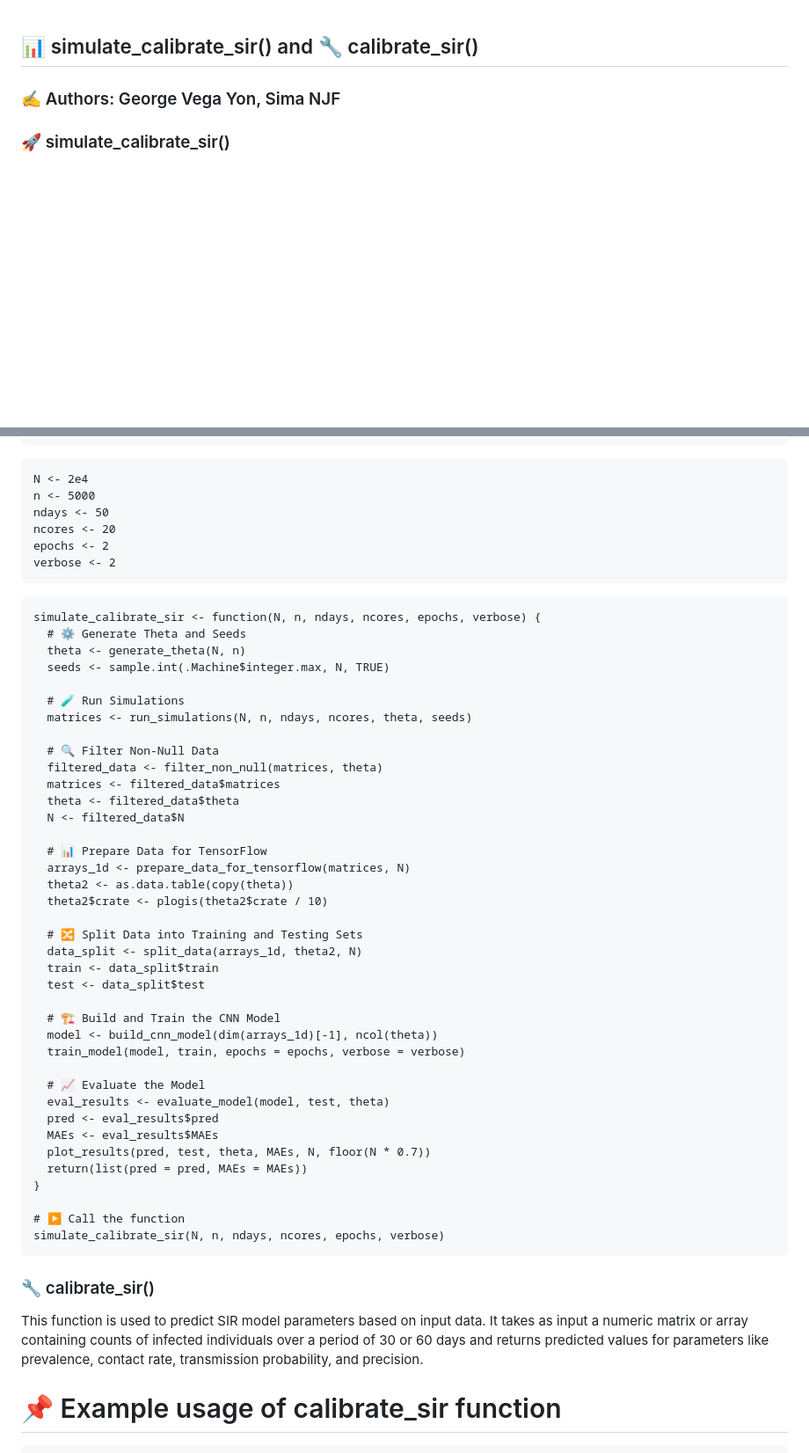
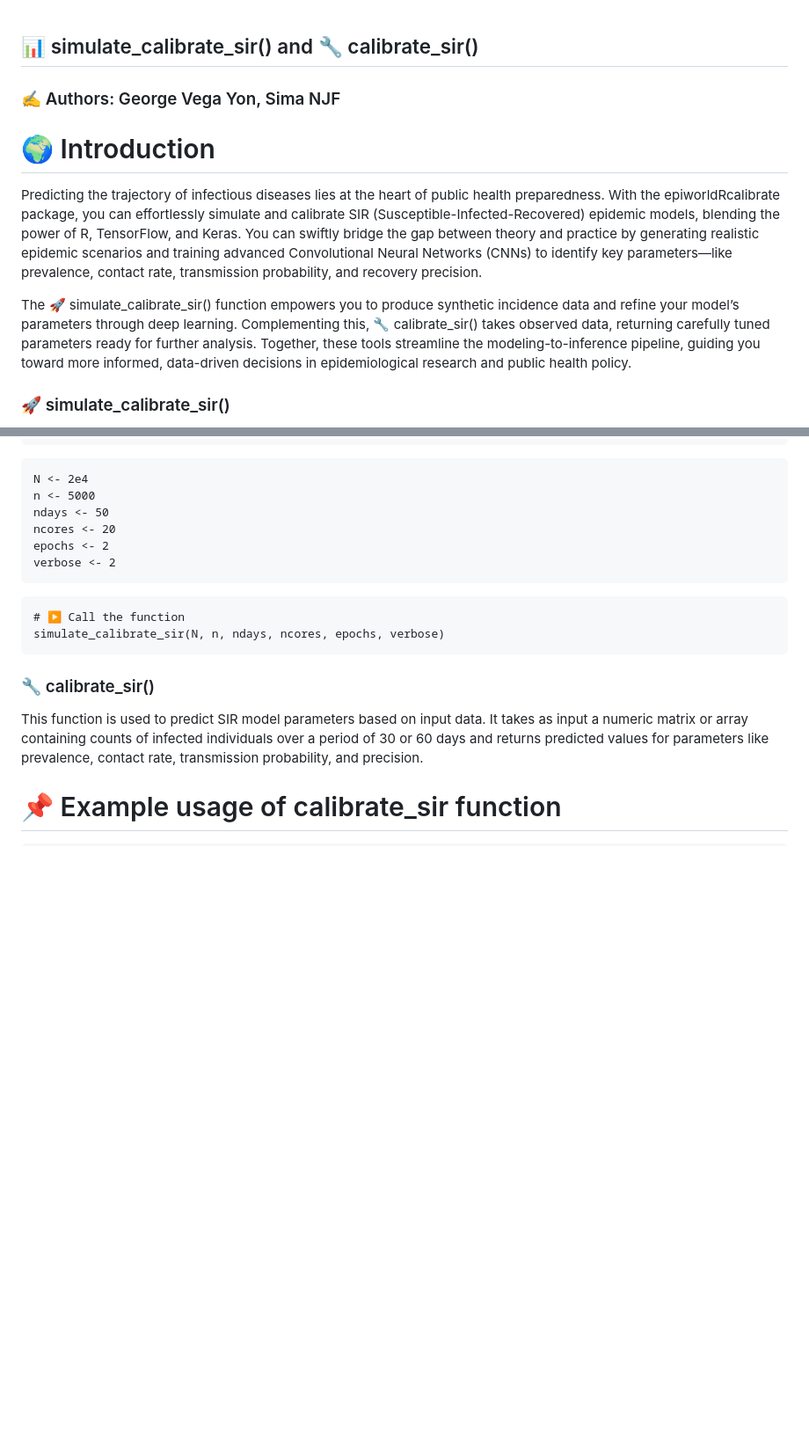
Before and after one commit to UofUEpiBio/epiworldRcalibrate, a Markdown page: README.md, 2 parts joined by grey strips. Shown: that part at 88% size. Rendered like a GitHub page; blank space fills up the shorter version.

````diff
--- a/README.md
+++ b/README.md
@@ -2,6 +2,11 @@
 ## 📊 simulate_calibrate_sir() and 🔧 calibrate_sir()
 
 ### ✍️ Authors: George Vega Yon, Sima NJF
+# 🌍 Introduction
+
+Predicting the trajectory of infectious diseases lies at the heart of public health preparedness. With the epiworldRcalibrate package, you can effortlessly simulate and calibrate SIR (Susceptible-Infected-Recovered) epidemic models, blending the power of R, TensorFlow, and Keras. You can swiftly bridge the gap between theory and practice by generating realistic epidemic scenarios and training advanced Convolutional Neural Networks (CNNs) to identify key parameters—like prevalence, contact rate, transmission probability, and recovery precision.
+
+The 🚀 simulate_calibrate_sir() function empowers you to produce synthetic incidence data and refine your model’s parameters through deep learning. Complementing this, 🔧 calibrate_sir() takes observed data, returning carefully tuned parameters ready for further analysis. Together, these tools streamline the modeling-to-inference pipeline, guiding you toward more informed, data-driven decisions in epidemiological research and public health policy.
 
 ### 🚀 simulate_calibrate_sir()
 
@@ -31,42 +36,6 @@ epochs <- 2
 verbose <- 2
 ```
 ```{r}
-simulate_calibrate_sir <- function(N, n, ndays, ncores, epochs, verbose) {
-  # ⚙️ Generate Theta and Seeds
-  theta <- generate_theta(N, n)
-  seeds <- sample.int(.Machine$integer.max, N, TRUE)
-
-  # 🧪 Run Simulations
-  matrices <- run_simulations(N, n, ndays, ncores, theta, seeds)
-
-  # 🔍 Filter Non-Null Data
-  filtered_data <- filter_non_null(matrices, theta)
-  matrices <- filtered_data$matrices
-  theta <- filtered_data$theta
-  N <- filtered_data$N
-
-  # 📊 Prepare Data for TensorFlow
-  arrays_1d <- prepare_data_for_tensorflow(matrices, N)
-  theta2 <- as.data.table(copy(theta))
-  theta2$crate <- plogis(theta2$crate / 10)
-
-  # 🔀 Split Data into Training and Testing Sets
-  data_split <- split_data(arrays_1d, theta2, N)
-  train <- data_split$train
-  test <- data_split$test
-
-  # 🏗️ Build and Train the CNN Model
-  model <- build_cnn_model(dim(arrays_1d)[-1], ncol(theta))
-  train_model(model, train, epochs = epochs, verbose = verbose)
-
-  # 📈 Evaluate the Model
-  eval_results <- evaluate_model(model, test, theta)
-  pred <- eval_results$pred
-  MAEs <- eval_results$MAEs
-  plot_results(pred, test, theta, MAEs, N, floor(N * 0.7))
-  return(list(pred = pred, MAEs = MAEs))
-}
-
 # ▶️ Call the function
 simulate_calibrate_sir(N, n, ndays, ncores, epochs, verbose)
 ```
````
